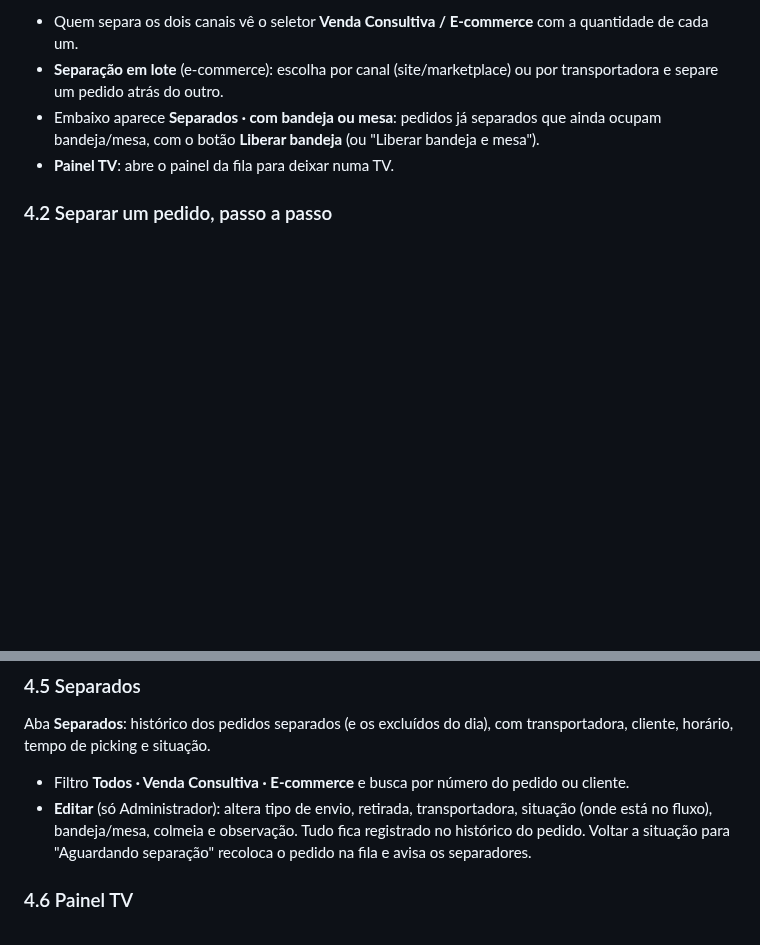
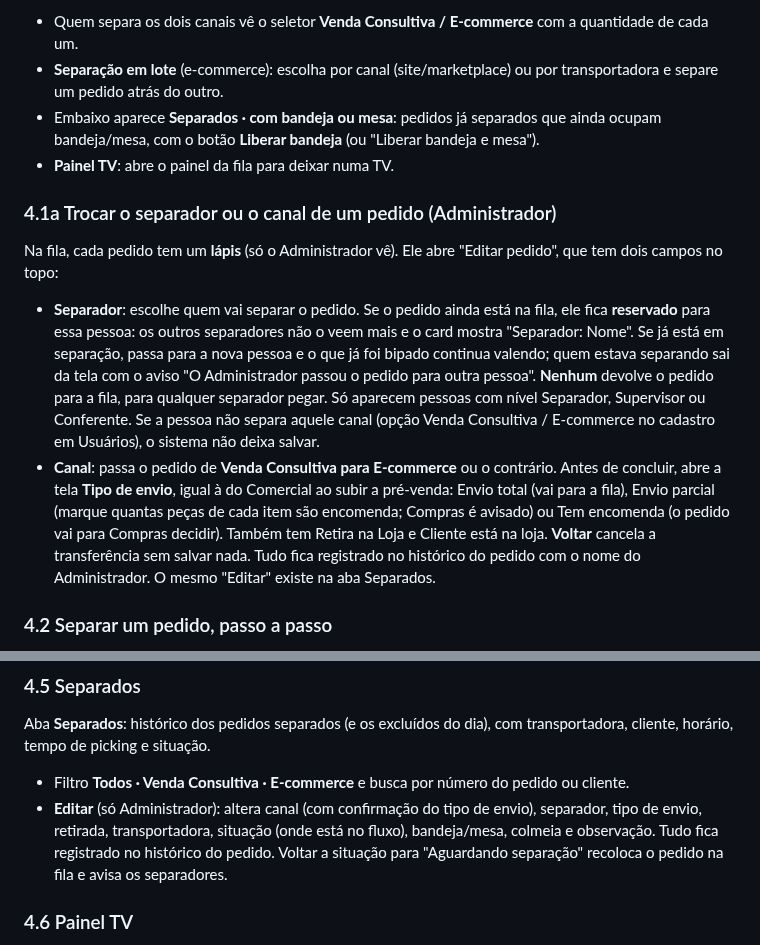
Before and after one commit to mcmochilas/picking-serena, a Markdown page: docs/manual-lucas.md, 2 parts joined by grey strips. GitHub-like rendering; blank space fills up the shorter version.

Commit message:
Manual: trocar separador/canal
Co-Authored-By: Claude Opus 5.5 <noreply@anthropic.com>
Claude-Session: https://claude.ai/code/session_01S42vxM8KbFVgiWVbK5qS7S

```diff
--- a/docs/manual-lucas.md
+++ b/docs/manual-lucas.md
@@ -116,6 +116,12 @@ Aba **Separação**. Mostra os pedidos **Aguardando separação** e **Em separa
 - Embaixo aparece **Separados · com bandeja ou mesa**: pedidos já separados que ainda ocupam bandeja/mesa, com o botão **Liberar bandeja** (ou "Liberar bandeja e mesa").
 - **Painel TV**: abre o painel da fila para deixar numa TV.
 
+### 4.1a Trocar o separador ou o canal de um pedido (Administrador)
+Na fila, cada pedido tem um **lápis** (só o Administrador vê). Ele abre "Editar pedido", que tem dois campos no topo:
+- **Separador**: escolhe quem vai separar o pedido. Se o pedido ainda está na fila, ele fica **reservado** para essa pessoa: os outros separadores não o veem mais e o card mostra "Separador: Nome". Se já está em separação, passa para a nova pessoa e o que já foi bipado continua valendo; quem estava separando sai da tela com o aviso "O Administrador passou o pedido para outra pessoa". **Nenhum** devolve o pedido para a fila, para qualquer separador pegar. Só aparecem pessoas com nível Separador, Supervisor ou Conferente. Se a pessoa não separa aquele canal (opção Venda Consultiva / E-commerce no cadastro em Usuários), o sistema não deixa salvar.
+- **Canal**: passa o pedido de **Venda Consultiva para E-commerce** ou o contrário. Antes de concluir, abre a tela **Tipo de envio**, igual à do Comercial ao subir a pré-venda: Envio total (vai para a fila), Envio parcial (marque quantas peças de cada item são encomenda; Compras é avisado) ou Tem encomenda (o pedido vai para Compras decidir). Também tem Retira na Loja e Cliente está na loja. **Voltar** cancela a transferência sem salvar nada.
+Tudo fica registrado no histórico do pedido com o nome do Administrador. O mesmo "Editar" existe na aba Separados.
+
 ### 4.2 Separar um pedido, passo a passo
 Toque no pedido para começar. O cronômetro de picking começa a contar. No topo da tela aparecem o número do pedido e o **nome do cliente** (Venda Consultiva e E-commerce).
 1. **Bandeja** (se a configuração "Usar bandeja" estiver ligada): bipe uma bandeja vazia. Sem bandeja ou peças grandes: toque em **usar a Mesa** (ou bipe a etiqueta de outra mesa). Para juntar vários pedidos, bipe uma **cesta**.
@@ -154,7 +160,7 @@ Tudo fica registrado no histórico do pedido.
 ### 4.5 Separados
 Aba **Separados**: histórico dos pedidos separados (e os excluídos do dia), com transportadora, cliente, horário, tempo de picking e situação.
 - Filtro **Todos · Venda Consultiva · E-commerce** e busca por número do pedido ou cliente.
-- **Editar** (só Administrador): altera tipo de envio, retirada, transportadora, situação (onde está no fluxo), bandeja/mesa, colmeia e observação. Tudo fica registrado no histórico do pedido. Voltar a situação para "Aguardando separação" recoloca o pedido na fila e avisa os separadores.
+- **Editar** (só Administrador): altera canal (com confirmação do tipo de envio), separador, tipo de envio, retirada, transportadora, situação (onde está no fluxo), bandeja/mesa, colmeia e observação. Tudo fica registrado no histórico do pedido. Voltar a situação para "Aguardando separação" recoloca o pedido na fila e avisa os separadores.
 
 ### 4.6 Painel TV
 Endereço `/#tv` (botão **Painel TV**). Mostra a fila de separação em letras grandes, com som de alerta (toque em "Ativar som") e **Tela cheia**. O nível "Painel TV" só vê esta tela.
```
